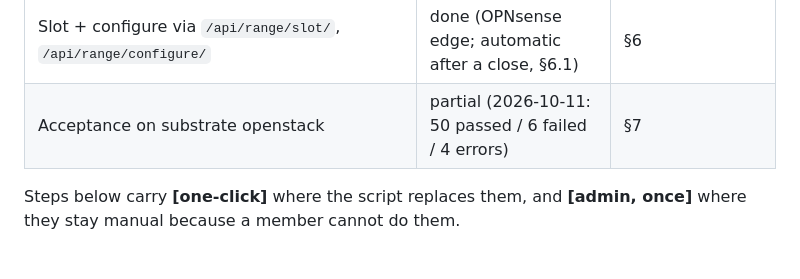
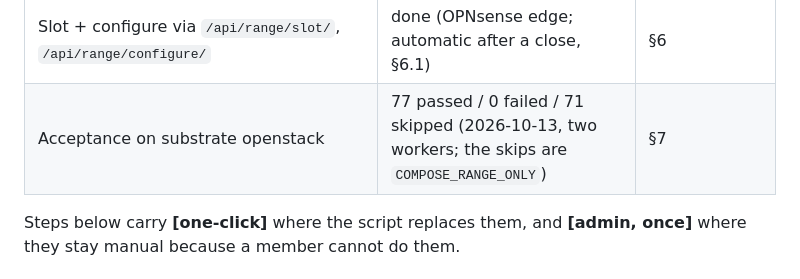
Before and after one commit to Nekonic/fsl-project-mvp, a Markdown page: docs/OPENSTACK.md, the part around the change. Rendered like a GitHub page.

```diff
--- a/docs/OPENSTACK.md
+++ b/docs/OPENSTACK.md
@@ -43,7 +43,7 @@ hand, the stock Ubuntu 24.04 cloud image.
 | `fsl-opnsense-<version>` built by an Ubuntu builder from the official nano image | done (26.7, 2026-10-11) | §3.6 |
 | OPNsense edge configured over mgmt ssh (`configure/`) | done (2026-10-11; survival of an OPNsense update not checked) | §6 |
 | Slot + configure via `/api/range/slot/`, `/api/range/configure/` | done (OPNsense edge; automatic after a close, §6.1) | §6 |
-| Acceptance on substrate openstack | partial (2026-10-11: 50 passed / 6 failed / 4 errors) | §7 |
+| Acceptance on substrate openstack | 77 passed / 0 failed / 71 skipped (2026-10-13, two workers; the skips are `COMPOSE_RANGE_ONLY`) | §7 |
 
 Steps below carry **[one-click]** where the script replaces them, and
 **[admin, once]** where they stay manual because a member cannot do them.
```
Also changed, not shown: docs/DECISIONS.md (+63 -0 lines).
